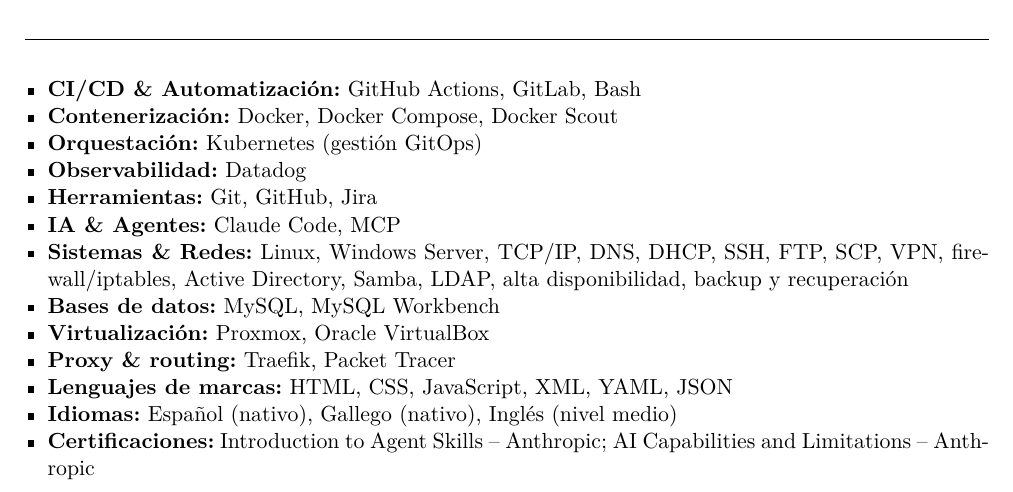
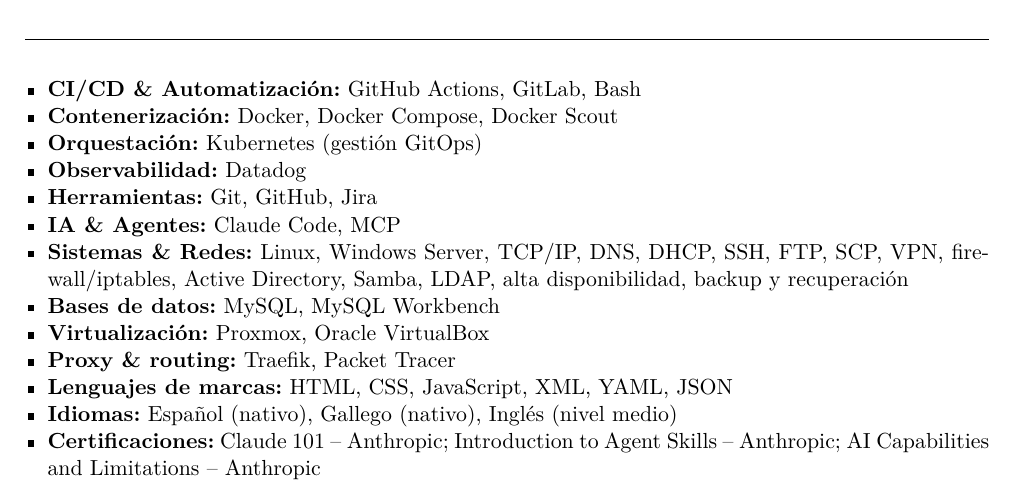
Before and after one commit to ismael-ares/cv, a LaTeX CV (cv.tex): part of page 2 of 2, cut so that both start at the same text. Compiled offline with pdfLaTeX.

Commit message:
feat: add Claude 101 certification from Anthropic Academy
Co-Authored-By: Claude Sonnet 4.6 (1M context) <noreply@anthropic.com>

```diff
--- a/cv.tex
+++ b/cv.tex
@@ -113,7 +113,7 @@
   \item \textbf{Proxy \& routing:} Traefik, Packet Tracer
   \item \textbf{Lenguajes de marcas:} HTML, CSS, JavaScript, XML, YAML, JSON
   \item \textbf{Idiomas:} Español (nativo), Gallego (nativo), Inglés (nivel medio)
-  \item \textbf{Certificaciones:} Introduction to Agent Skills -- Anthropic; AI Capabilities and Limitations -- Anthropic
+  \item \textbf{Certificaciones:} Claude 101 -- Anthropic; Introduction to Agent Skills -- Anthropic; AI Capabilities and Limitations -- Anthropic
 \end{itemize}
 
 \end{document}
```
